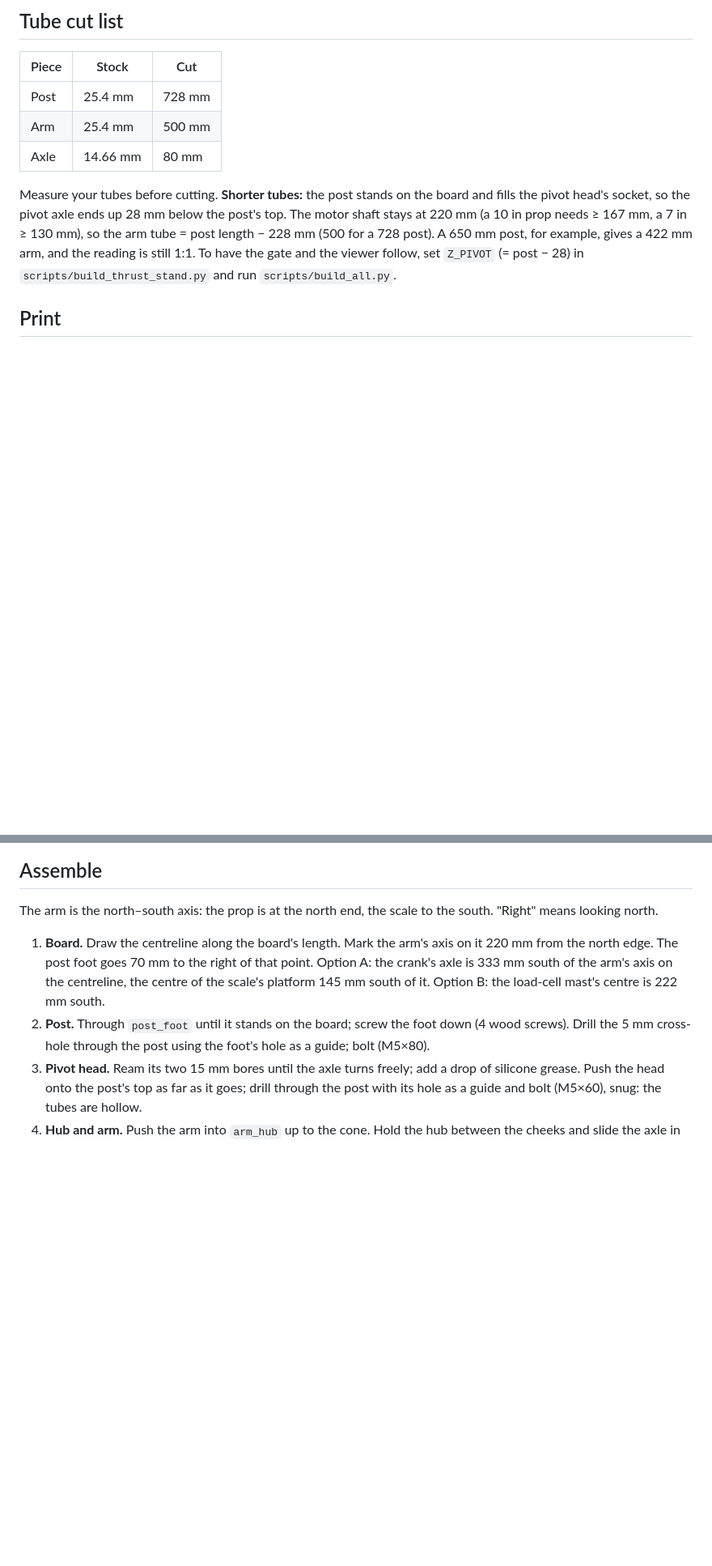
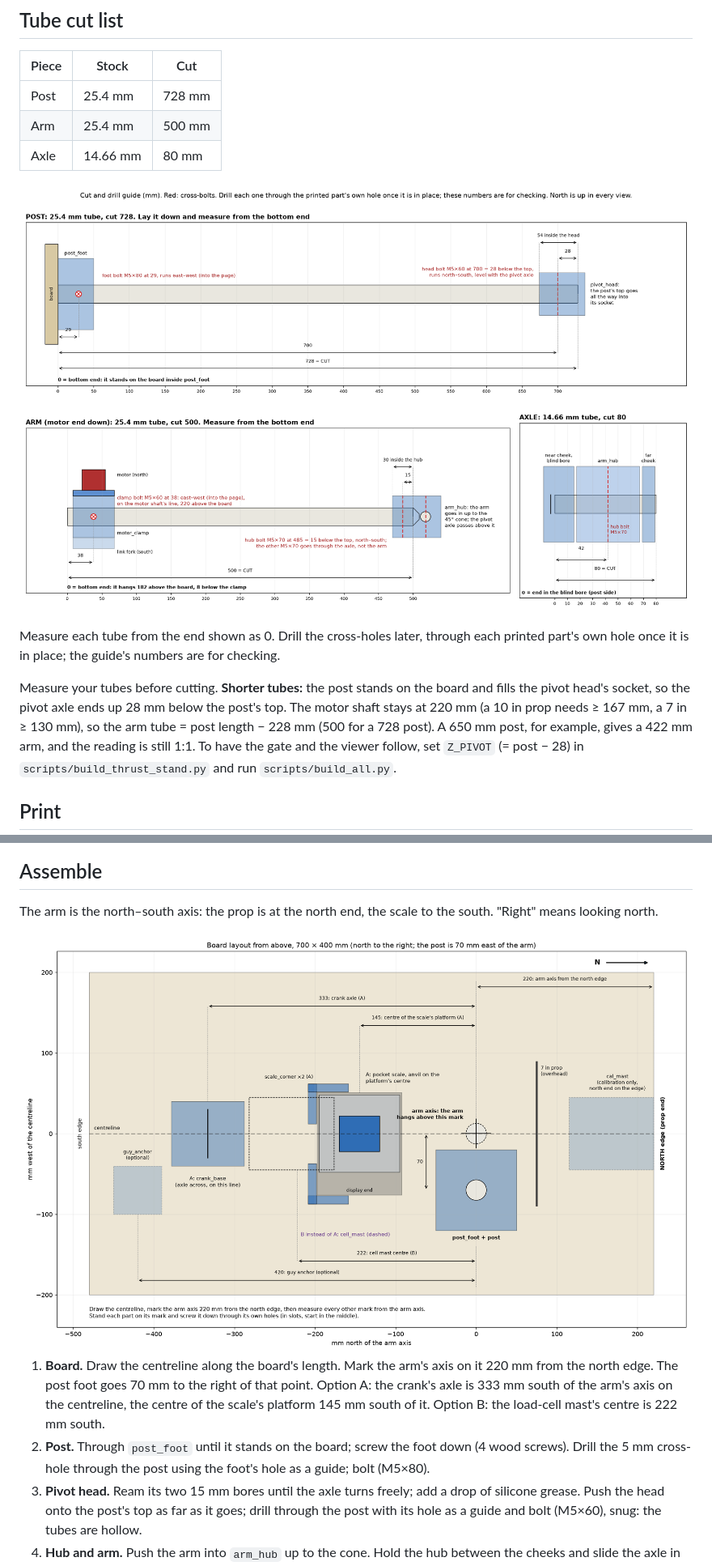
Before and after one commit to AjayaDahal/thrust-stand, a Markdown page: README.md, 2 parts joined by grey strips. Shown at 81% size. GitHub-like rendering; pictures changed too: board_layout.png (added), cut_guide.png (added); blank space fills up the shorter version.

```diff
--- a/README.md
+++ b/README.md
@@ -122,6 +122,11 @@ swings 3.9° (the prop moves 33 mm) and stops, with a 10 in prop still 12 mm cle
 | Arm | 25.4 mm | 500 mm |
 | Axle | 14.66 mm | 80 mm |
 
+<img src="cut_guide.png" alt="Cut and drill guide: the post (728 mm), the arm (500 mm) and the axle (80 mm) laid out like rulers, with the printed parts and cross-bolts on each and their distances from the tube ends">
+
+Measure each tube from the end shown as 0. Drill the cross-holes later, through each printed part's own
+hole once it is in place; the guide's numbers are for checking.
+
 Measure your tubes before cutting. **Shorter tubes:** the post stands on the board and fills the
 pivot head's socket, so the pivot axle ends up 28 mm below the post's top. The motor shaft stays at
 220 mm (a 10 in prop needs ≥ 167 mm, a 7 in ≥ 130 mm), so the arm tube = post length − 228 mm
@@ -170,6 +175,8 @@ bolt holes over its nut slots may hold a few strands too: run a 4.5 mm drill or
 
 The arm is the north–south axis: the prop is at the north end, the scale to the south. "Right"
 means looking north.
+
+<img src="board_layout.png" alt="Board layout from above: centreline, the arm axis 220 mm from the north edge, the post foot 70 mm east of it, the crank base 333 mm and the scale's platform centre 145 mm south of it, the corner stops, and where the load-cell mast, calibration mast and guy anchor go">
 
 1. **Board.** Draw the centreline along the board's length. Mark the arm's axis on it 220 mm from
    the north edge. The post foot goes 70 mm to the right of that point. Option A: the crank's axle
```
Also changed, not shown: other parts of README.md (+1 -1 lines), 1 other file.
